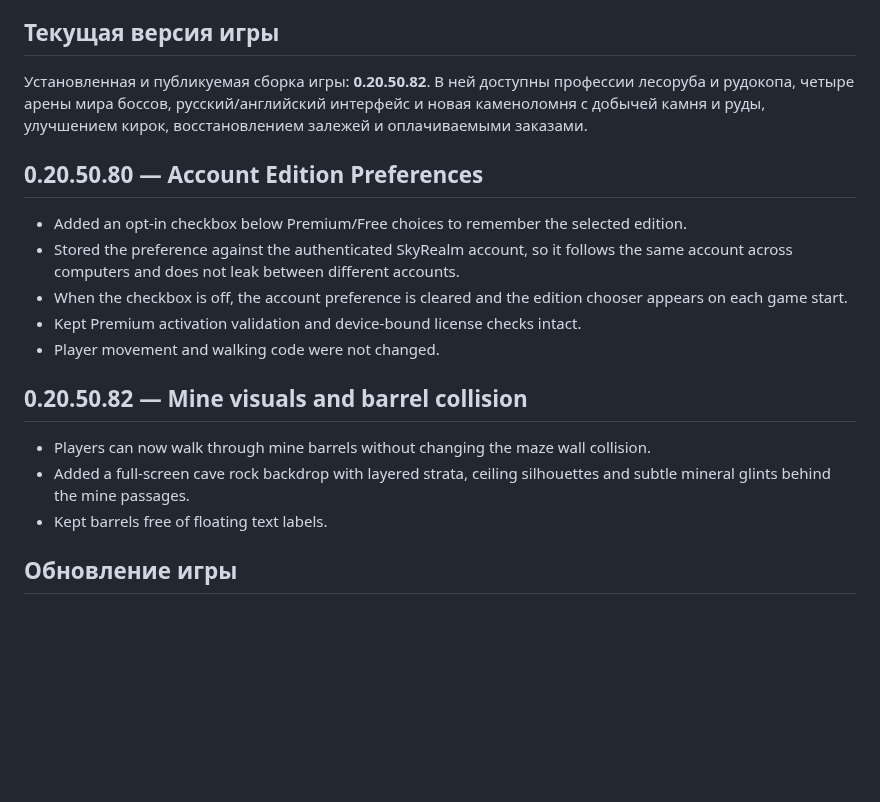
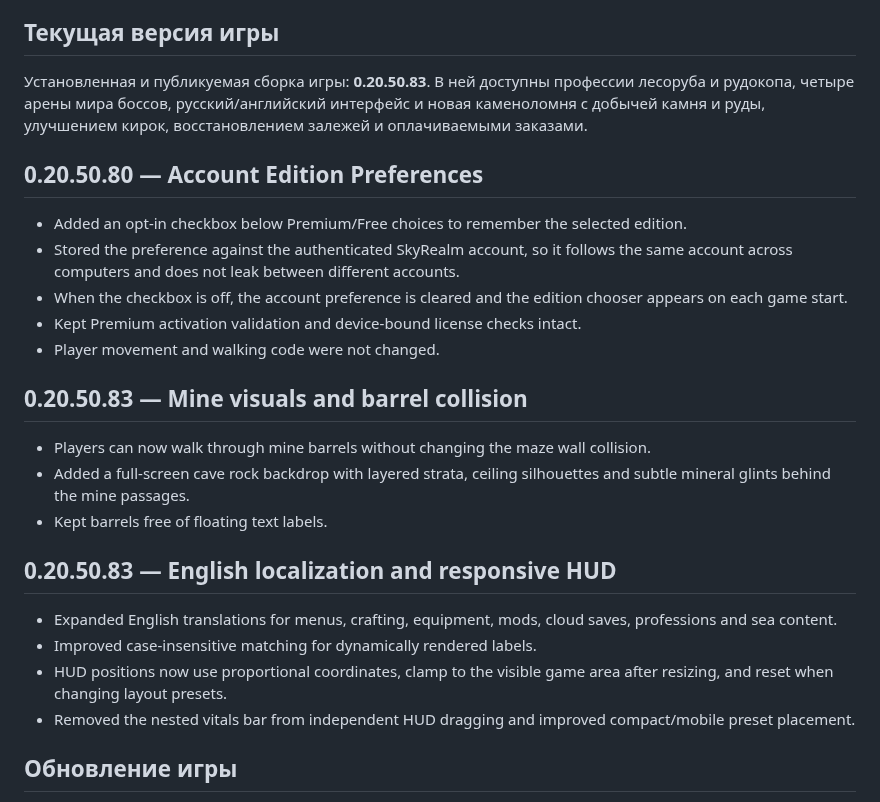
Before and after one commit to kisia319-cell/SkyRealm-PC-Launcher, a Markdown page: README.md, the part around the change. GitHub-like rendering; blank space fills up the shorter version.

Commit message:
Document English localization and HUD fixes

```diff
--- a/README.md
+++ b/README.md
@@ -13,7 +13,7 @@
 
 ## Текущая версия игры
 
-Установленная и публикуемая сборка игры: **0.20.50.82**. В ней доступны профессии лесоруба и рудокопа, четыре арены мира боссов, русский/английский интерфейс и новая каменоломня с добычей камня и руды, улучшением кирок, восстановлением залежей и оплачиваемыми заказами.
+Установленная и публикуемая сборка игры: **0.20.50.83**. В ней доступны профессии лесоруба и рудокопа, четыре арены мира боссов, русский/английский интерфейс и новая каменоломня с добычей камня и руды, улучшением кирок, восстановлением залежей и оплачиваемыми заказами.
 
 ## 0.20.50.80 — Account Edition Preferences
 
@@ -23,10 +23,16 @@
 - Kept Premium activation validation and device-bound license checks intact.
 - Player movement and walking code were not changed.
 
-## 0.20.50.82 — Mine visuals and barrel collision
+## 0.20.50.83 — Mine visuals and barrel collision
 - Players can now walk through mine barrels without changing the maze wall collision.
 - Added a full-screen cave rock backdrop with layered strata, ceiling silhouettes and subtle mineral glints behind the mine passages.
 - Kept barrels free of floating text labels.
+
+## 0.20.50.83 — English localization and responsive HUD
+- Expanded English translations for menus, crafting, equipment, mods, cloud saves, professions and sea content.
+- Improved case-insensitive matching for dynamically rendered labels.
+- HUD positions now use proportional coordinates, clamp to the visible game area after resizing, and reset when changing layout presets.
+- Removed the nested vitals bar from independent HUD dragging and improved compact/mobile preset placement.
 
 ## Обновление игры
 
```
